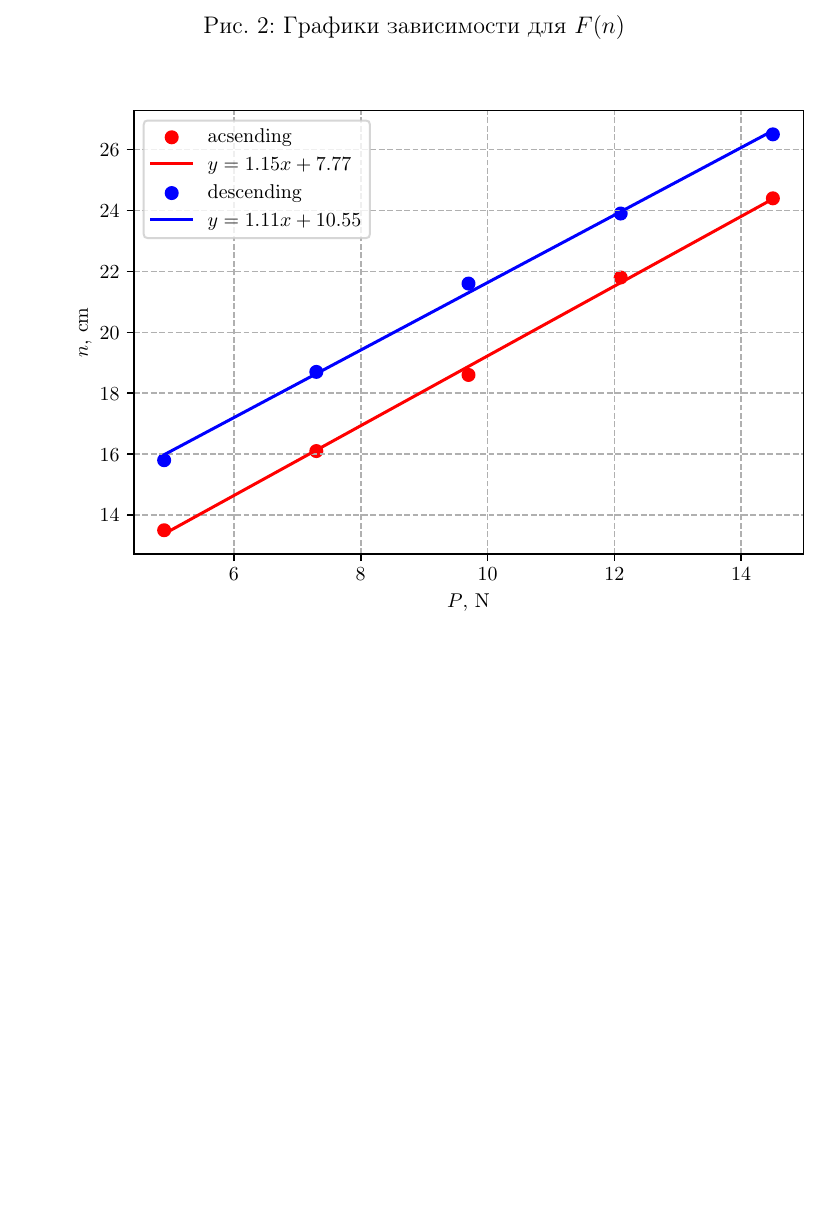
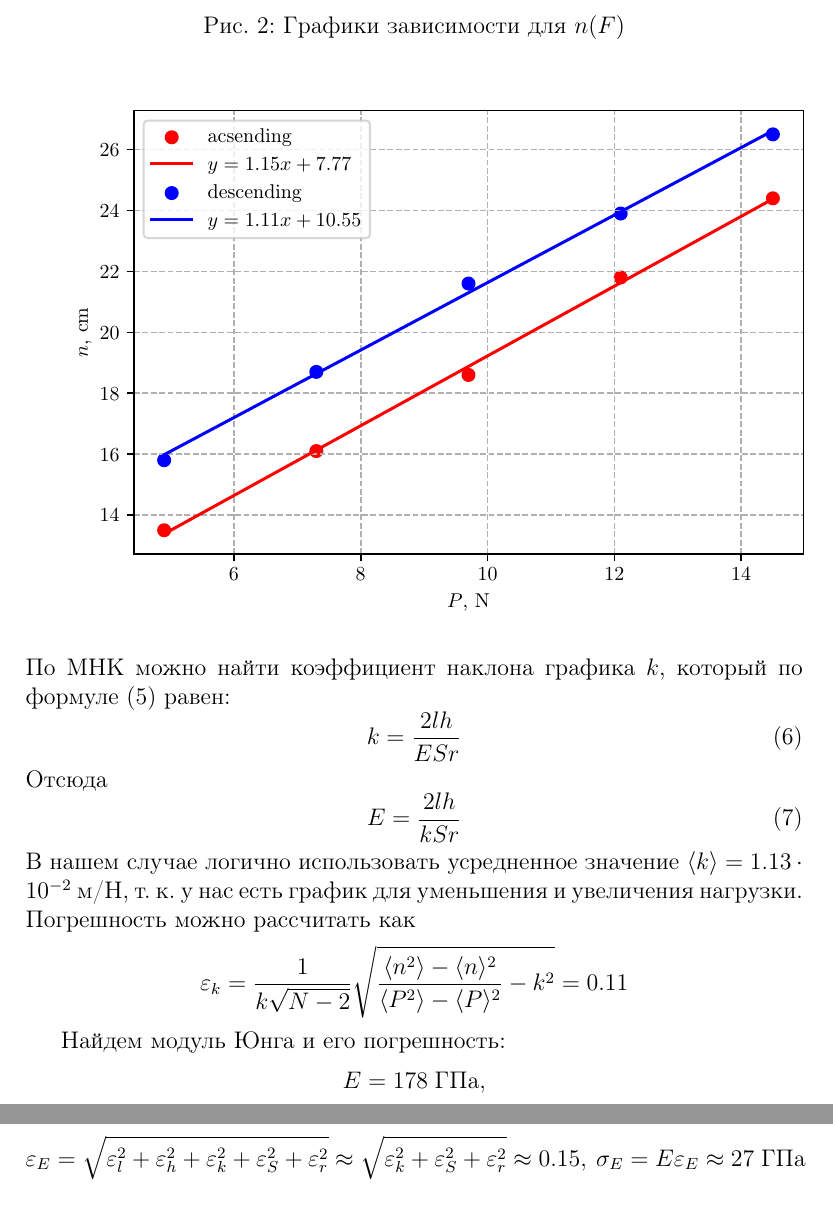
Before and after one commit to victorbaldin56/mipt-labs, a LaTeX document (1.3.1/lab.tex): part of page 5 of 6 before the commit and two parts of pages 5 and 6 of 6 after it, the two joined at a grey line, cut so that both start at the same text, the shorter picture padded with empty space. Compiled offline with pdfLaTeX.

Commit message:
complete 1st part in 1.3.1

```diff
--- a/1.3.1/lab.tex
+++ b/1.3.1/lab.tex
@@ -2,7 +2,7 @@
 \usepackage[utf8]{inputenc}
 \usepackage[T2A]{fontenc}
 \usepackage[english, russian]{babel}
-\usepackage{graphicx, float, multicol, hyperref, pgfplots}
+\usepackage{graphicx, float, multicol, hyperref, pgfplots, amsmath}
 
 \graphicspath{{pictures/}}
 
@@ -137,9 +137,32 @@
     \begin{figure}[H]
         \centering
-        \caption{Графики зависимости для $F(n)$}
+        \caption{Графики зависимости для $n(F)$}
         \input{graphs/lermant.pgf}
     \end{figure}
     \end{enumerate}
+    По МНК можно найти коэффициент наклона графика $k$, который по формуле (5) равен:
+    \begin{equation}
+        k = \frac{2lh}{ESr}
+    \end{equation}
+    Отсюда
+    \begin{equation}
+        E =\frac{2lh}{kSr}
+    \end{equation}
+    В нашем случае логично использовать усредненное значение $\langle k \rangle = 1.13 \cdot
+    10^{-2}
+    $ м/Н, т. к. у нас есть график для уменьшения и увеличения нагрузки.
+    Погрешность можно рассчитать как
+    \[ \varepsilon_k = \frac{1}{k\sqrt{N - 2}}\sqrt{\frac{\langle n^2 \rangle -\langle n \rangle^2}{
+    \langle P^2 \rangle - \langle P \rangle^2} - k^2} = 0.11\]
+
+    Найдем модуль Юнга и его погрешность:
+    \[ E = 178\; \mbox{ГПа}, \]
+    \begin{equation*}
+        \varepsilon_E = \sqrt{\varepsilon_l^2 + \varepsilon_h^2 +
+    \varepsilon_k^2 + \varepsilon_S^2 + \varepsilon_r^2} \approx \sqrt{
+    \varepsilon_k^2 + \varepsilon_S^2 + \varepsilon_r^2} \approx 0.15, \\\
+    \sigma_E = E \varepsilon_E \approx 27\;\mbox{ГПа}
+    \end{equation*}
 
     \section{Определение модуля Юнга по измерениям изгиба балки}
     \subsection{Теоретические сведения}
```
Also changed, not shown: 1.3.1/lab.pdf, 1.3.1/lab.tex (4 more changed lines), 1 other file.
